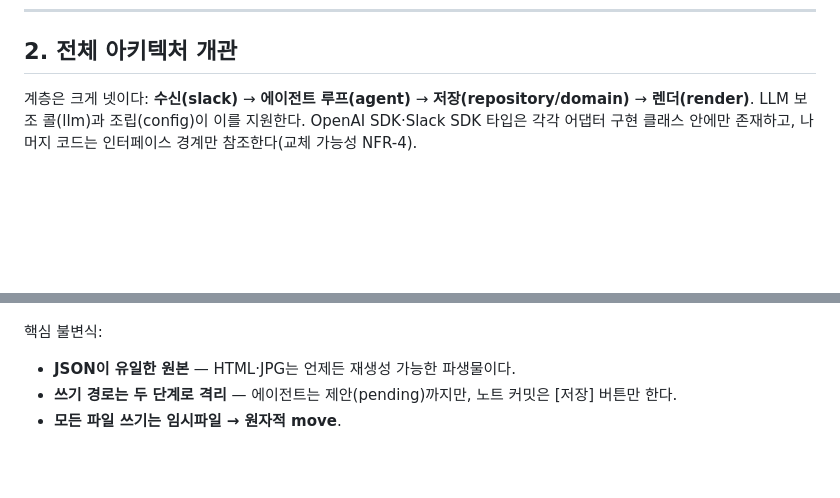
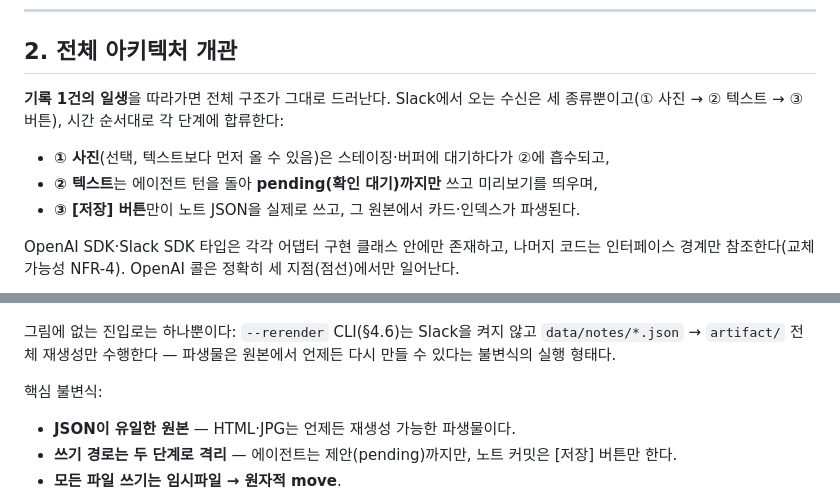
Before and after one commit to devwuu/mocha, a Markdown page: docs/architecture-classes-and-flows.md, 2 parts joined by grey strips. Rendered like a GitHub page; blank space fills up the shorter version.

````diff
--- a/docs/architecture-classes-and-flows.md
+++ b/docs/architecture-classes-and-flows.md
@@ -84,7 +84,13 @@
 
 ## 2. 전체 아키텍처 개관
 
-계층은 크게 넷이다: **수신(slack)** → **에이전트 루프(agent)** → **저장(repository/domain)** → **렌더(render)**. LLM 보조 콜(llm)과 조립(config)이 이를 지원한다. OpenAI SDK·Slack SDK 타입은 각각 어댑터 구현 클래스 안에만 존재하고, 나머지 코드는 인터페이스 경계만 참조한다(교체 가능성 NFR-4).
+**기록 1건의 일생**을 따라가면 전체 구조가 그대로 드러난다. Slack에서 오는 수신은 세 종류뿐이고(① 사진 → ② 텍스트 → ③ 버튼), 시간 순서대로 각 단계에 합류한다:
+
+- **① 사진**(선택, 텍스트보다 먼저 올 수 있음)은 스테이징·버퍼에 대기하다가 ②에 흡수되고,
+- **② 텍스트**는 에이전트 턴을 돌아 **pending(확인 대기)까지만** 쓰고 미리보기를 띄우며,
+- **③ [저장] 버튼**만이 노트 JSON을 실제로 쓰고, 그 원본에서 카드·인덱스가 파생된다.
+
+OpenAI SDK·Slack SDK 타입은 각각 어댑터 구현 클래스 안에만 존재하고, 나머지 코드는 인터페이스 경계만 참조한다(교체 가능성 NFR-4). OpenAI 콜은 정확히 세 지점(점선)에서만 일어난다.
 
 ```mermaid
 flowchart TB
@@ -142,4 +145,6 @@ flowchart TB
 ```
+
+그림에 없는 진입로는 하나뿐이다: `--rerender` CLI(§4.6)는 Slack을 켜지 않고 `data/notes/*.json` → `artifact/` 전체 재생성만 수행한다 — 파생물은 원본에서 언제든 다시 만들 수 있다는 불변식의 실행 형태다.
 
 핵심 불변식:
 
````
Also changed, not shown: other parts of docs/architecture-classes-and-flows.md (+40 -43 lines).
